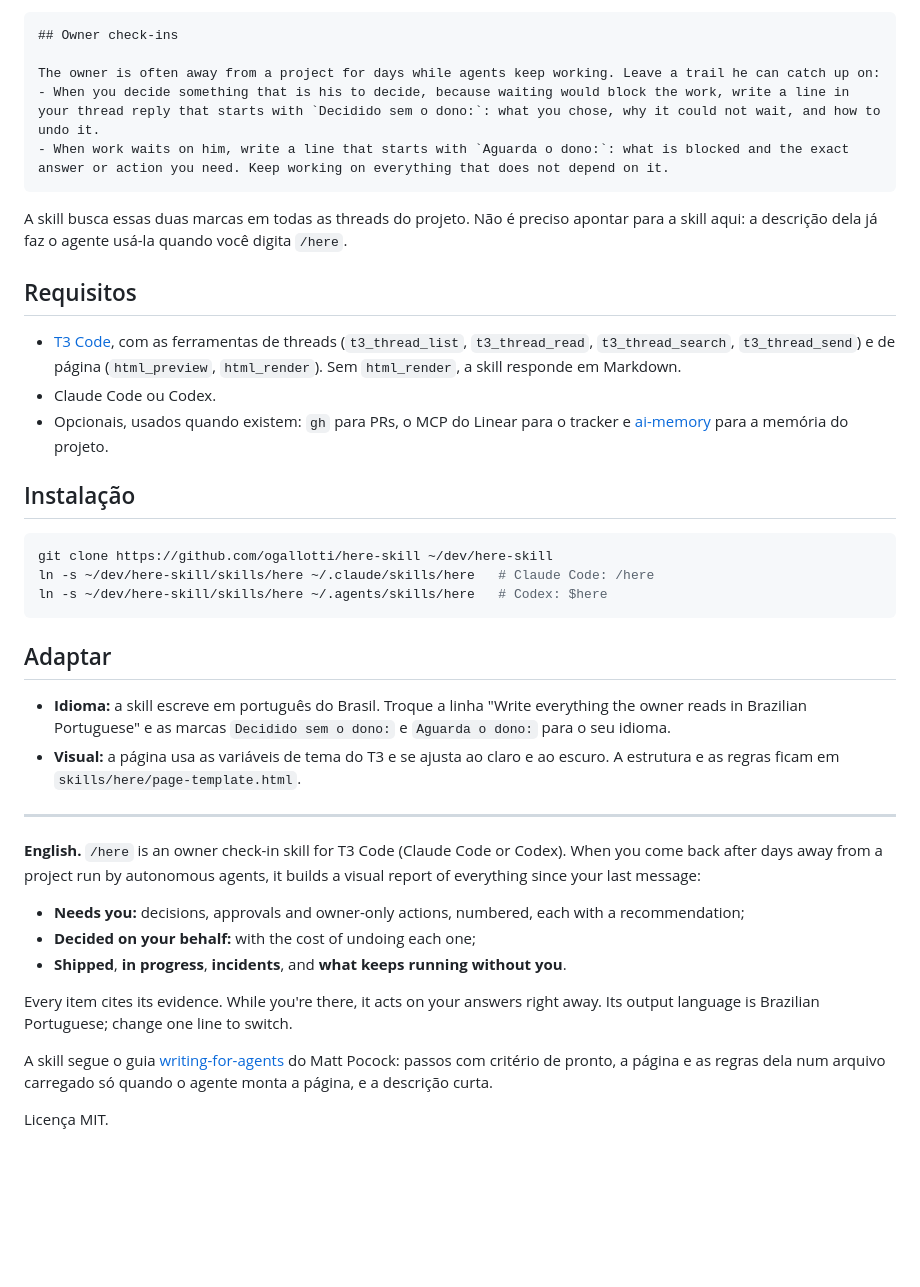
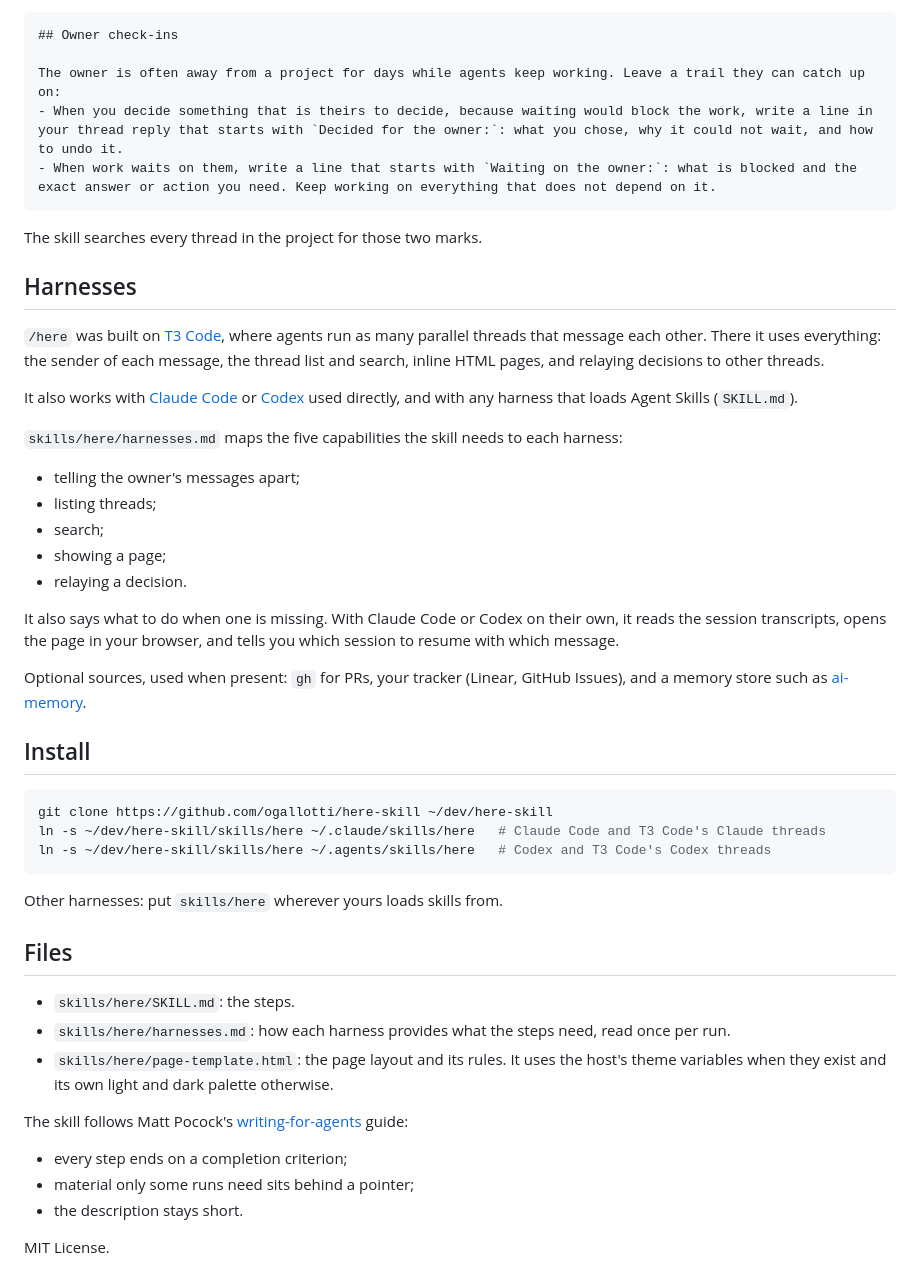
Before and after one commit to ogallotti/here-skill, a Markdown page: README.md, the part around one of its changes. Rendered like a GitHub page; blank space fills up the shorter version.

````diff
--- a/README.md
+++ b/README.md
@@ -39,41 +42,49 @@ O `/here` fica muito melhor quando os agentes marcam, no momento em que acontece
 ```markdown
 ## Owner check-ins
 
-The owner is often away from a project for days while agents keep working. Leave a trail he can catch up on:
-- When you decide something that is his to decide, because waiting would block the work, write a line in your thread reply that starts with `Decidido sem o dono:`: what you chose, why it could not wait, and how to undo it.
-- When work waits on him, write a line that starts with `Aguarda o dono:`: what is blocked and the exact answer or action you need. Keep working on everything that does not depend on it.
+The owner is often away from a project for days while agents keep working. Leave a trail they can catch up on:
+- When you decide something that is theirs to decide, because waiting would block the work, write a line in your thread reply that starts with `Decided for the owner:`: what you chose, why it could not wait, and how to undo it.
+- When work waits on them, write a line that starts with `Waiting on the owner:`: what is blocked and the exact answer or action you need. Keep working on everything that does not depend on it.
 ```
 
-A skill busca essas duas marcas em todas as threads do projeto. Não é preciso apontar para a skill aqui: a descrição dela já faz o agente usá-la quando você digita `/here`.
+The skill searches every thread in the project for those two marks.
 
-## Requisitos
+## Harnesses
 
-- [T3 Code](https://github.com/pingdotgg/t3code), com as ferramentas de threads (`t3_thread_list`, `t3_thread_read`, `t3_thread_search`, `t3_thread_send`) e de página (`html_preview`, `html_render`). Sem `html_render`, a skill responde em Markdown.
-- Claude Code ou Codex.
-- Opcionais, usados quando existem: `gh` para PRs, o MCP do Linear para o tracker e [ai-memory](https://github.com/akitaonrails/ai-memory) para a memória do projeto.
+`/here` was built on [T3 Code](https://github.com/pingdotgg/t3code), where agents run as many parallel threads that message each other. There it uses everything: the sender of each message, the thread list and search, inline HTML pages, and relaying decisions to other threads.
 
-## Instalação
+It also works with [Claude Code](https://docs.claude.com/en/docs/claude-code) or [Codex](https://github.com/openai/codex) used directly, and with any harness that loads Agent Skills (`SKILL.md`).
+
+`skills/here/harnesses.md` maps the five capabilities the skill needs to each harness:
+- telling the owner's messages apart;
+- listing threads;
+- search;
+- showing a page;
+- relaying a decision.
+
+It also says what to do when one is missing. With Claude Code or Codex on their own, it reads the session transcripts, opens the page in your browser, and tells you which session to resume with which message.
+
+Optional sources, used when present: `gh` for PRs, your tracker (Linear, GitHub Issues), and a memory store such as [ai-memory](https://github.com/akitaonrails/ai-memory).
+
+## Install
 
 ```sh
 git clone https://github.com/ogallotti/here-skill ~/dev/here-skill
-ln -s ~/dev/here-skill/skills/here ~/.claude/skills/here   # Claude Code: /here
-ln -s ~/dev/here-skill/skills/here ~/.agents/skills/here   # Codex: $here
+ln -s ~/dev/here-skill/skills/here ~/.claude/skills/here   # Claude Code and T3 Code's Claude threads
+ln -s ~/dev/here-skill/skills/here ~/.agents/skills/here   # Codex and T3 Code's Codex threads
 ```
 
-## Adaptar
+Other harnesses: put `skills/here` wherever yours loads skills from.
 
-- **Idioma:** a skill escreve em português do Brasil. Troque a linha "Write everything the owner reads in Brazilian Portuguese" e as marcas `Decidido sem o dono:` e `Aguarda o dono:` para o seu idioma.
-- **Visual:** a página usa as variáveis de tema do T3 e se ajusta ao claro e ao escuro. A estrutura e as regras ficam em `skills/here/page-template.html`.
+## Files
 
----
+- `skills/here/SKILL.md`: the steps.
+- `skills/here/harnesses.md`: how each harness provides what the steps need, read once per run.
+- `skills/here/page-template.html`: the page layout and its rules. It uses the host's theme variables when they exist and its own light and dark palette otherwise.
 
-**English.** `/here` is an owner check-in skill for T3 Code (Claude Code or Codex). When you come back after days away from a project run by autonomous agents, it builds a visual report of everything since your last message:
-- **Needs you:** decisions, approvals and owner-only actions, numbered, each with a recommendation;
-- **Decided on your behalf:** with the cost of undoing each one;
-- **Shipped**, **in progress**, **incidents**, and **what keeps running without you**.
+The skill follows Matt Pocock's [writing-for-agents](https://github.com/mattpocock/skills) guide:
+- every step ends on a completion criterion;
+- material only some runs need sits behind a pointer;
+- the description stays short.
 
-Every item cites its evidence. While you're there, it acts on your answers right away. Its output language is Brazilian Portuguese; change one line to switch.
-
-A skill segue o guia [writing-for-agents](https://github.com/mattpocock/skills) do Matt Pocock: passos com critério de pronto, a página e as regras dela num arquivo carregado só quando o agente monta a página, e a descrição curta.
-
-Licença MIT.
+MIT License.
````
Also changed, not shown: other parts of README.md (+30 -27 lines), skills/here/SKILL.md (+35 -33 lines), skills/here/harnesses.md (added, +48 -0 lines), assets/example.png (added), assets/exemplo.png (deleted), 1 other file.
